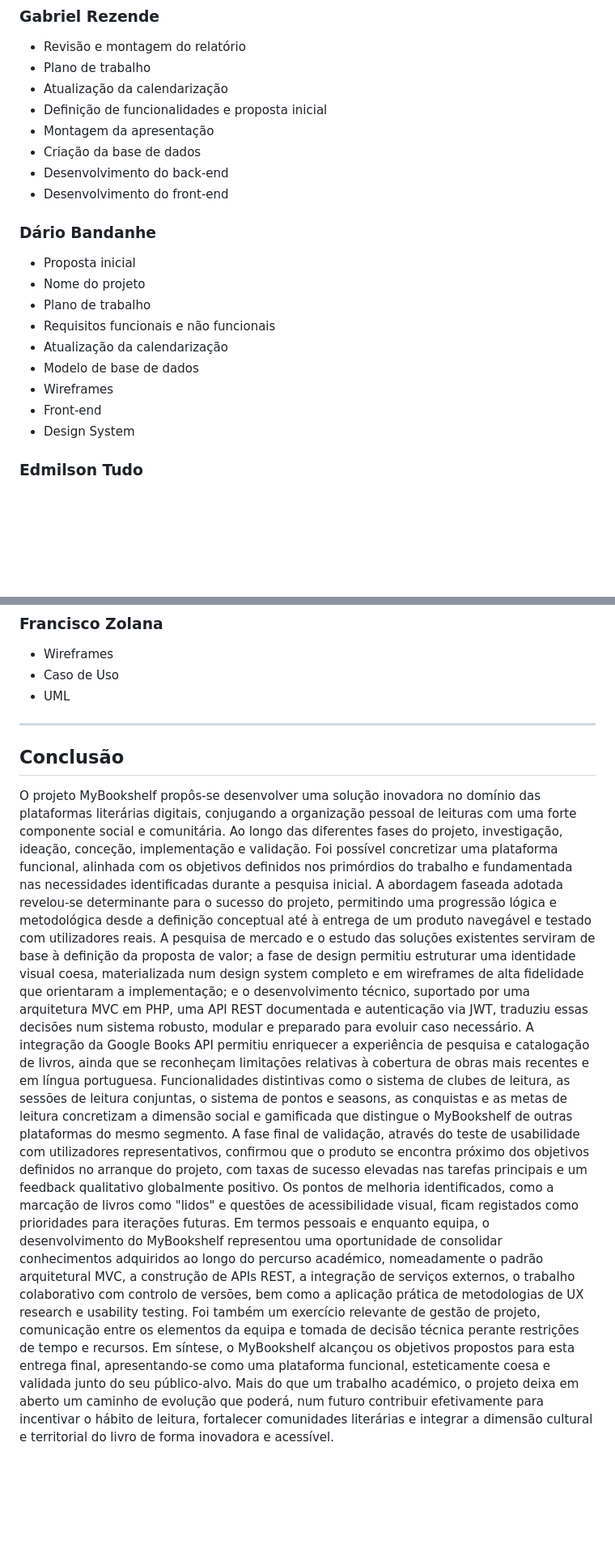
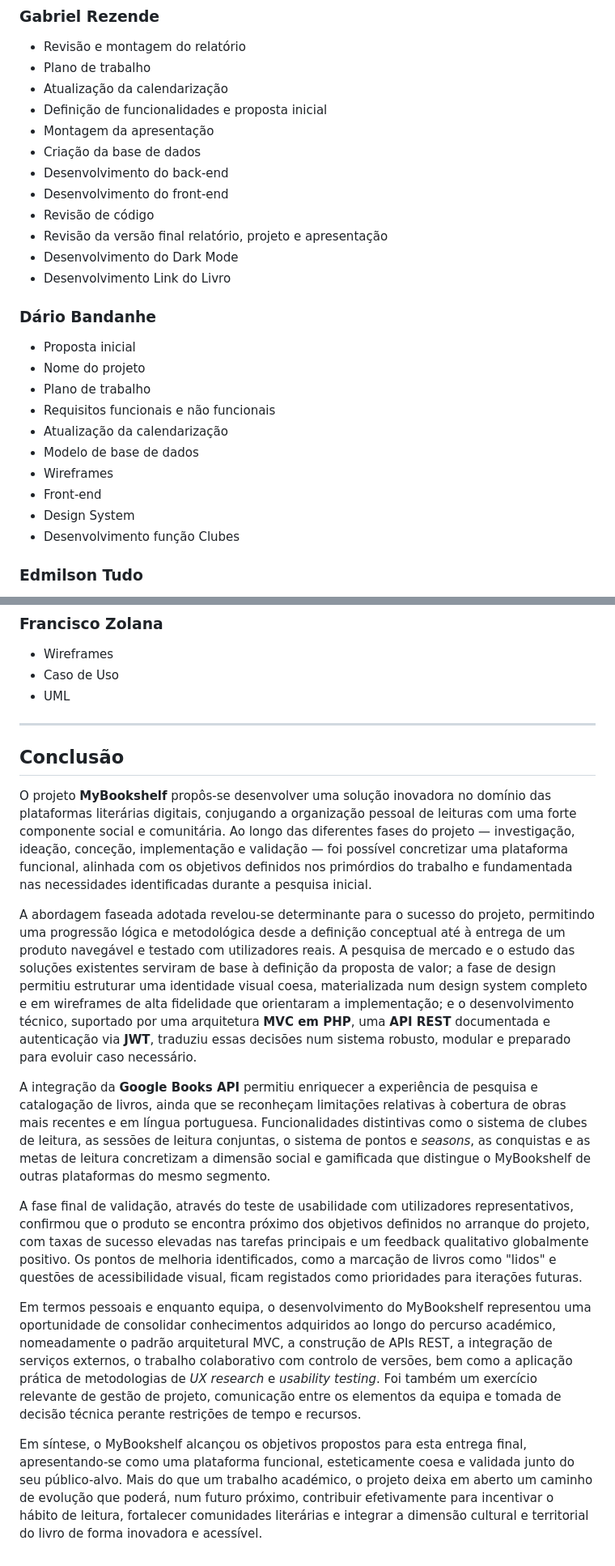
Before and after one commit to Dario8724/MyBookshelf, a Markdown page: README.md, 2 parts joined by grey strips. Shown at 81% size. Rendered like a GitHub page; blank space fills up the shorter version.

Commit message:
atualização do readme

```diff
--- a/README.md
+++ b/README.md
@@ -258,6 +258,10 @@ Rede social literária bastante popular no Brasil.
 - Criação da base de dados
 - Desenvolvimento do back-end
 - Desenvolvimento do front-end
+- Revisão de código
+- Revisão da versão final relatório, projeto e apresentação
+- Desenvolvimento do Dark Mode
+- Desenvolvimento Link do Livro
 
 ### Dário Bandanhe
 - Proposta inicial
@@ -269,6 +273,7 @@ Rede social literária bastante popular no Brasil.
 - Wireframes
 - Front-end
 - Design System
+- Desenvolvimento função Clubes
 
 ### Edmilson Tudo
 - Proposta inicial
@@ -289,12 +294,16 @@ Rede social literária bastante popular no Brasil.
 - UML
 
 ---
-
 ## Conclusão
 
-O projeto MyBookshelf propôs-se desenvolver uma solução inovadora no domínio das plataformas literárias digitais, conjugando a organização pessoal de leituras com uma forte componente social e comunitária. Ao longo das diferentes fases do projeto, investigação, ideação, conceção, implementação e validação. Foi possível concretizar uma plataforma funcional, alinhada com os objetivos definidos nos primórdios do trabalho e fundamentada nas necessidades identificadas durante a pesquisa inicial.
-A abordagem faseada adotada revelou-se determinante para o sucesso do projeto, permitindo uma progressão lógica e metodológica desde a definição conceptual até à entrega de um produto navegável e testado com utilizadores reais. A pesquisa de mercado e o estudo das soluções existentes serviram de base à definição da proposta de valor; a fase de design permitiu estruturar uma identidade visual coesa, materializada num design system completo e em wireframes de alta fidelidade que orientaram a implementação; e o desenvolvimento técnico, suportado por uma arquitetura MVC em PHP, uma API REST documentada e autenticação via JWT, traduziu essas decisões num sistema robusto, modular e preparado para evoluir caso necessário.
-A integração da Google Books API permitiu enriquecer a experiência de pesquisa e catalogação de livros, ainda que se reconheçam limitações relativas à cobertura de obras mais recentes e em língua portuguesa. Funcionalidades distintivas como o sistema de clubes de leitura, as sessões de leitura conjuntas, o sistema de pontos e seasons, as conquistas e as metas de leitura concretizam a dimensão social e gamificada que distingue o MyBookshelf de outras plataformas do mesmo segmento.
+O projeto **MyBookshelf** propôs-se desenvolver uma solução inovadora no domínio das plataformas literárias digitais, conjugando a organização pessoal de leituras com uma forte componente social e comunitária. Ao longo das diferentes fases do projeto — investigação, ideação, conceção, implementação e validação — foi possível concretizar uma plataforma funcional, alinhada com os objetivos definidos nos primórdios do trabalho e fundamentada nas necessidades identificadas durante a pesquisa inicial.
+
+A abordagem faseada adotada revelou-se determinante para o sucesso do projeto, permitindo uma progressão lógica e metodológica desde a definição conceptual até à entrega de um produto navegável e testado com utilizadores reais. A pesquisa de mercado e o estudo das soluções existentes serviram de base à definição da proposta de valor; a fase de design permitiu estruturar uma identidade visual coesa, materializada num design system completo e em wireframes de alta fidelidade que orientaram a implementação; e o desenvolvimento técnico, suportado por uma arquitetura **MVC em PHP**, uma **API REST** documentada e autenticação via **JWT**, traduziu essas decisões num sistema robusto, modular e preparado para evoluir caso necessário.
+
+A integração da **Google Books API** permitiu enriquecer a experiência de pesquisa e catalogação de livros, ainda que se reconheçam limitações relativas à cobertura de obras mais recentes e em língua portuguesa. Funcionalidades distintivas como o sistema de clubes de leitura, as sessões de leitura conjuntas, o sistema de pontos e *seasons*, as conquistas e as metas de leitura concretizam a dimensão social e gamificada que distingue o MyBookshelf de outras plataformas do mesmo segmento.
+
 A fase final de validação, através do teste de usabilidade com utilizadores representativos, confirmou que o produto se encontra próximo dos objetivos definidos no arranque do projeto, com taxas de sucesso elevadas nas tarefas principais e um feedback qualitativo globalmente positivo. Os pontos de melhoria identificados, como a marcação de livros como "lidos" e questões de acessibilidade visual, ficam registados como prioridades para iterações futuras.
-Em termos pessoais e enquanto equipa, o desenvolvimento do MyBookshelf representou uma oportunidade de consolidar conhecimentos adquiridos ao longo do percurso académico, nomeadamente o padrão arquitetural MVC, a construção de APIs REST, a integração de serviços externos, o trabalho colaborativo com controlo de versões, bem como a aplicação prática de metodologias de UX research e usability testing. Foi também um exercício relevante de gestão de projeto, comunicação entre os elementos da equipa e tomada de decisão técnica perante restrições de tempo e recursos.
-Em síntese, o MyBookshelf alcançou os objetivos propostos para esta entrega final, apresentando-se como uma plataforma funcional, esteticamente coesa e validada junto do seu público-alvo. Mais do que um trabalho académico, o projeto deixa em aberto um caminho de evolução que poderá, num futuro contribuir efetivamente para incentivar o hábito de leitura, fortalecer comunidades literárias e integrar a dimensão cultural e territorial do livro de forma inovadora e acessível.
+
+Em termos pessoais e enquanto equipa, o desenvolvimento do MyBookshelf representou uma oportunidade de consolidar conhecimentos adquiridos ao longo do percurso académico, nomeadamente o padrão arquitetural MVC, a construção de APIs REST, a integração de serviços externos, o trabalho colaborativo com controlo de versões, bem como a aplicação prática de metodologias de *UX research* e *usability testing*. Foi também um exercício relevante de gestão de projeto, comunicação entre os elementos da equipa e tomada de decisão técnica perante restrições de tempo e recursos.
+
+Em síntese, o MyBookshelf alcançou os objetivos propostos para esta entrega final, apresentando-se como uma plataforma funcional, esteticamente coesa e validada junto do seu público-alvo. Mais do que um trabalho académico, o projeto deixa em aberto um caminho de evolução que poderá, num futuro próximo, contribuir efetivamente para incentivar o hábito de leitura, fortalecer comunidades literárias e integrar a dimensão cultural e territorial do livro de forma inovadora e acessível.
```
